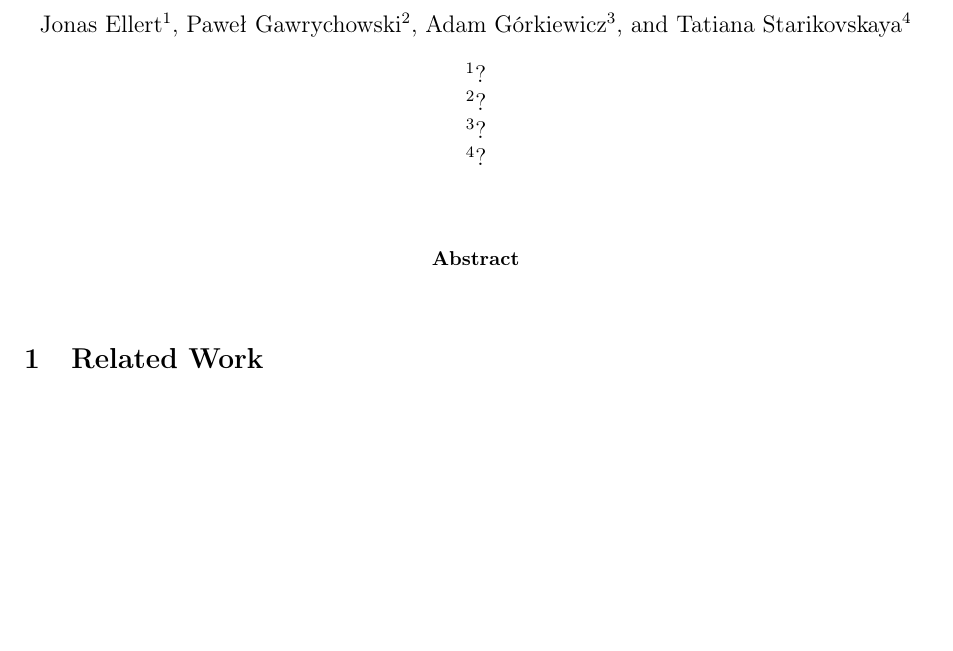
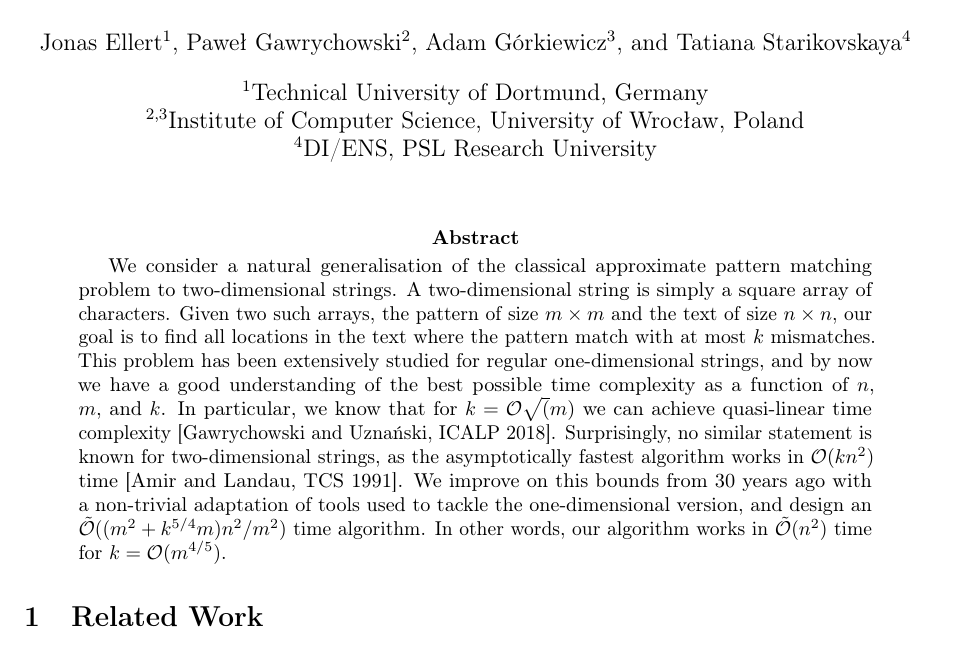
Before and after one commit to AGorkiewicz/2D-stuff, a LaTeX paper (main.tex): part of page 1 of 30, cut so that both start at the same text, the shorter picture padded with empty space. Compiled offline with pdfLaTeX.

Commit message:
abstract

```diff
--- a/main.tex
+++ b/main.tex
@@ -61,10 +61,9 @@
 \author[2]{Paweł Gawrychowski}
 \author[3]{Adam Górkiewicz}
 \author[4]{Tatiana Starikovskaya}
-\affil[1]{?}
-\affil[2]{?}
-\affil[3]{?}
-\affil[4]{?}
+\affil[1]{Technical University of Dortmund, Germany}
+\affil[2,3]{Institute of Computer Science, University of Wrocław, Poland}
+\affil[4]{DI/ENS, PSL Research University}
 
 \theoremstyle{plain}
 \newtheorem{theorem}{Theorem}
@@ -104,6 +103,16 @@
 \maketitle
 
 \begin{abstract}
+We consider a natural generalisation of the classical approximate pattern matching problem to two-dimensional strings.
+A two-dimensional string is simply a square array of characters. Given two such arrays, the pattern of size $m\times m$
+and the text of size $n\times n$, our goal is to find all locations in the text where the pattern match with at most $k$
+mismatches. This problem has been extensively studied for regular one-dimensional strings, and by now we have a good
+understanding of the best possible time complexity as a function of $n$, $m$, and $k$. In particular, we know that
+for $k=\O\sqrt(m)$ we can achieve quasi-linear time complexity [Gawrychowski and Uznański, ICALP 2018]. Surprisingly,
+no similar statement is known for two-dimensional strings, as the asymptotically fastest algorithm works in $\O(kn^{2})$
+time [Amir and Landau, TCS 1991]. We improve on this bounds from 30 years ago with a non-trivial adaptation of tools
+used to tackle the one-dimensional version, and design an $\tO((m^{2}+k^{5/4}m)n^{2}/m^{2})$ time algorithm.
+In other words, our algorithm works in $\tO(n^{2})$ time for $k=\O(m^{4/5})$.
 \end{abstract}
 
 %\thispagestyle{empty}
```
Also changed, not shown: main.pdf.
